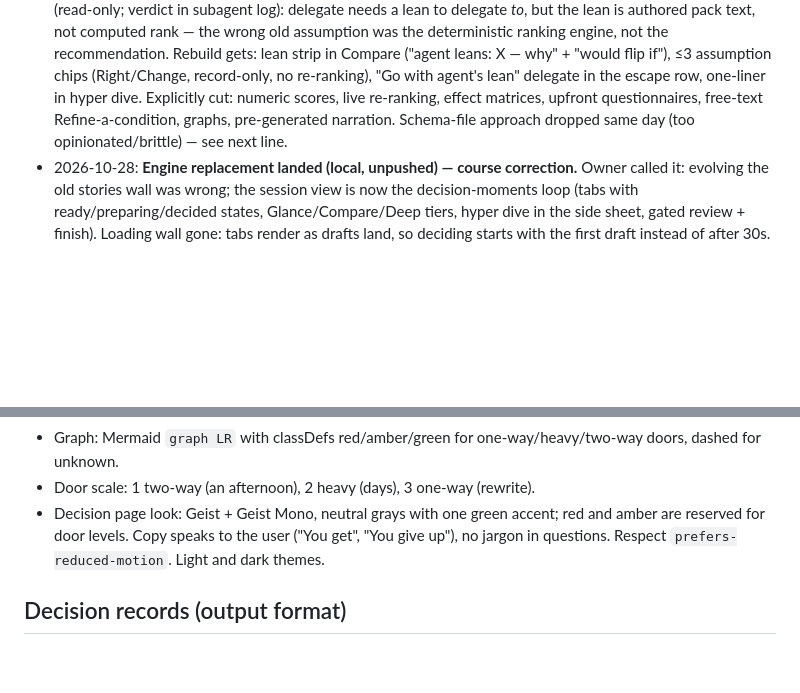
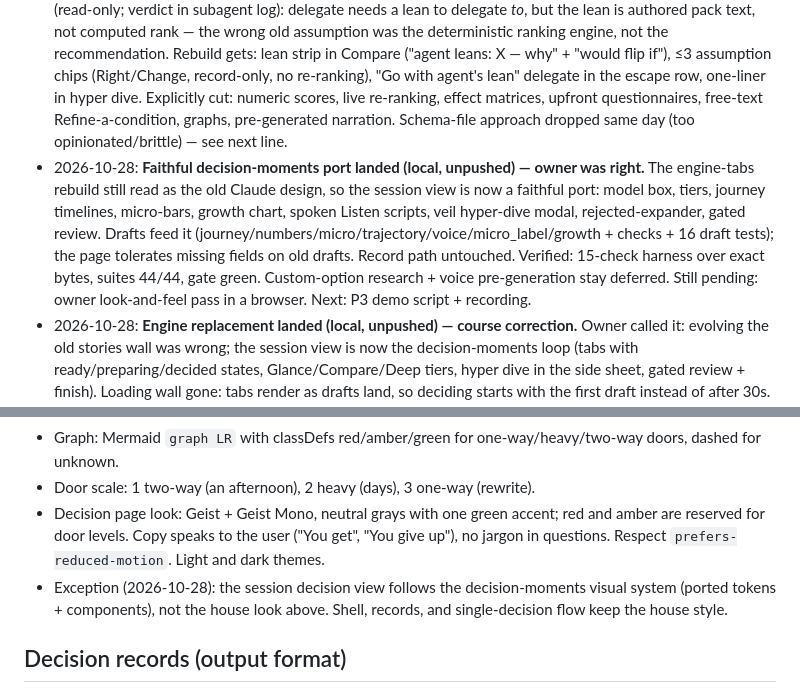
Before and after one commit to leadui/hoist-decisions, a Markdown page: taskmanager.md, 2 parts joined by grey strips. Drawn GitHub-style; blank space fills up the shorter version.

Commit message:
Record faithful decision-moments port

```diff
--- a/taskmanager.md
+++ b/taskmanager.md
@@ -6,6 +6,7 @@
 - 2026-10-28: **pivot — the Muse-built decision engine is the target UX; Claude artifacts retired.** POC in `/Users/oliveway/CODE/hoist-decisions-muse` (its `taskmanager.md`, `examples/decision-moment.html`, `prompts/build-decision-engine.md`) landed the direction: interrupt → tiered education (Glance / Compare / Deep dive) → hyper dive → batch MADR records, data-driven question packs. Hybrid, per owner: **keep** the proven Muse Code interruption (`skill/SKILL.md` routing question + PostToolBatch handoff + `hoist.py` gate/serve/wait/install + `hoist wait` resume) and **replace** the web experience (current `site/index.html` ask → recommend → recorded flow) with the engine. Owner still to evaluate engine fit for Hoist's use case. Next: (1) evaluate `decision-moment.html` against Hoist needs; (2) rebuild `site/index.html` + session flow on engine packs (Muse Spark drafts packs, not pages); (3) re-verify the live loop in Muse Code.
 - 2026-10-28: **engine evaluation — fits as the interaction model, 7 gaps to close.** Read `decision-moment.html` end to end (1110 lines); inline JS passes `node --check`, zero fetch/XHR, externals are outbound doc links + DDG search only. Fits: two-path interruption, tiered education, hyper dive, escape latches, multi-step tabs + review gate + batch filing, honesty labels + path-tied confidence, static single-file with keyboard/aria/ESC/reduced-motion. Gaps for the rebuild: (1) **no recommendation** — engine never recommends; Hoist needs the agent's lean + assumptions Right/Change + flips (owner call: port a lightweight strip into Compare, or drop recommendations for pure education); (2) records are demo-shaped, not MADR — page must POST answers to the existing `/api/*` endpoints and let `hoist.py` write real MADR; (3) no session shell — plan/draft progress, overview (ask/defaults/agent's call), budget surfacing; (4) missing answer paths — delegate ("I don't mind"), skip→proposed-with-revisit (engine skip files nothing), abandon protocol so `hoist wait` unblocks; (5) pack schema needs evidence tags, explicit flips, door level, undo-cost line, ghost rejected options; (6) re-theme to house tokens (Geist + green + door red/amber); (7) generic-form handoff needs form→pack synthesis so it rides the same engine. Schedule above is stale post-pivot — re-plan around: pack schema + drafter → page rebuild → live re-verify → benchmark/README/record.
 - 2026-10-28: **gap-1 ruled: hybrid "lean strip, no ranking engine" (A-light).** Design-critic teammate consulted (read-only; verdict in subagent log): delegate needs a lean to delegate *to*, but the lean is authored pack text, not computed rank — the wrong old assumption was the deterministic ranking engine, not the recommendation. Rebuild gets: lean strip in Compare ("agent leans: X — why" + "would flip if"), ≤3 assumption chips (Right/Change, record-only, no re-ranking), "Go with agent's lean" delegate in the escape row, one-liner in hyper dive. Explicitly cut: numeric scores, live re-ranking, effect matrices, upfront questionnaires, free-text Refine-a-condition, graphs, pre-generated narration. Schema-file approach dropped same day (too opinionated/brittle) — see next line.
+- 2026-10-28: **Faithful decision-moments port landed (local, unpushed) — owner was right.** The engine-tabs rebuild still read as the old Claude design, so the session view is now a faithful port: model box, tiers, journey timelines, micro-bars, growth chart, spoken Listen scripts, veil hyper-dive modal, rejected-expander, gated review. Drafts feed it (journey/numbers/micro/trajectory/voice/micro_label/growth + checks + 16 draft tests); the page tolerates missing fields on old drafts. Record path untouched. Verified: 15-check harness over exact bytes, suites 44/44, gate green. Custom-option research + voice pre-generation stay deferred. Still pending: owner look-and-feel pass in a browser. Next: P3 demo script + recording.
 - 2026-10-28: **Engine replacement landed (local, unpushed) — course correction.** Owner called it: evolving the old stories wall was wrong; the session view is now the decision-moments loop (tabs with ready/preparing/decided states, Glance/Compare/Deep tiers, hyper dive in the side sheet, gated review + finish). Loading wall gone: tabs render as drafts land, so deciding starts with the first draft instead of after 30s. Escape row (delegate/park/back-to-chat) all unblock `hoist wait` via outcomes incl. new abandoned mode (`/api/session/abandon`, server-tested). Record path (madrDraft, per-confirm POST) untouched. Verified: 14-check DOM-harness smoke over the exact page bytes, suites 38/38, gate green. Still pending: owner click-through in a browser. Next: P3 demo script + recording.
 - 2026-10-28: **P1 code slice landed (local commits, unpushed).** Drafts carry authored `lean` (why + ≤3 assumptions + ≤2 flips) with `check_draft` rules + `test/test_draft.py` (10 checks); page renders the lean strip with Right/Change chips that persist through the existing answers merge (no server change) and land in the MADR as tagged assumptions + authored flips first; docs links tagged verified-live; sample draft carries lean for click-through. Computed ranking stays as fallback for lean-less drafts — removal deferred post-demo (live-proven; cutting it now risks the recording). Page JS passes node --check; suites 32/32; gate green. Still pending: owner click-through. Next: P2 review gate + batch record.
 - 2026-10-28: **P0 done — live re-run passed 10:21–10:23.** Prompt "let's review my options for design system": exactly 1 routing question asked solo, Hoist picked, agent ran bare `hoist wait` (paused → decided), resumed alone and summarized with record links, no "continue" typed. Session `from_questionnaire: True`; 3 asked + 2 defaults → records 0008–0012, quality good (tagged drivers, Bad consequences, confirmation checklists); quality-check repair round fired live once. Next: P1 one educated decision.
@@ -116,6 +117,7 @@ Source: `/Users/oliveway/CODE/hoist-decisions-muse/` — `taskmanager.md` (appro
 - Graph: Mermaid `graph LR` with classDefs red/amber/green for one-way/heavy/two-way doors, dashed for unknown.
 - Door scale: 1 two-way (an afternoon), 2 heavy (days), 3 one-way (rewrite).
 - Decision page look: Geist + Geist Mono, neutral grays with one green accent; red and amber are reserved for door levels. Copy speaks to the user ("You get", "You give up"), no jargon in questions. Respect `prefers-reduced-motion`. Light and dark themes.
+- Exception (2026-10-28): the session decision view follows the decision-moments visual system (ported tokens + components), not the house look above. Shell, records, and single-decision flow keep the house style.
 
 ## Decision records (output format)
 Every decision an agent makes is recorded. How much gets written depends on the door (sources: Olaf Zimmermann, "How to create ADRs — and how not to" and "The MADR template explained and distilled", Medium).
```
